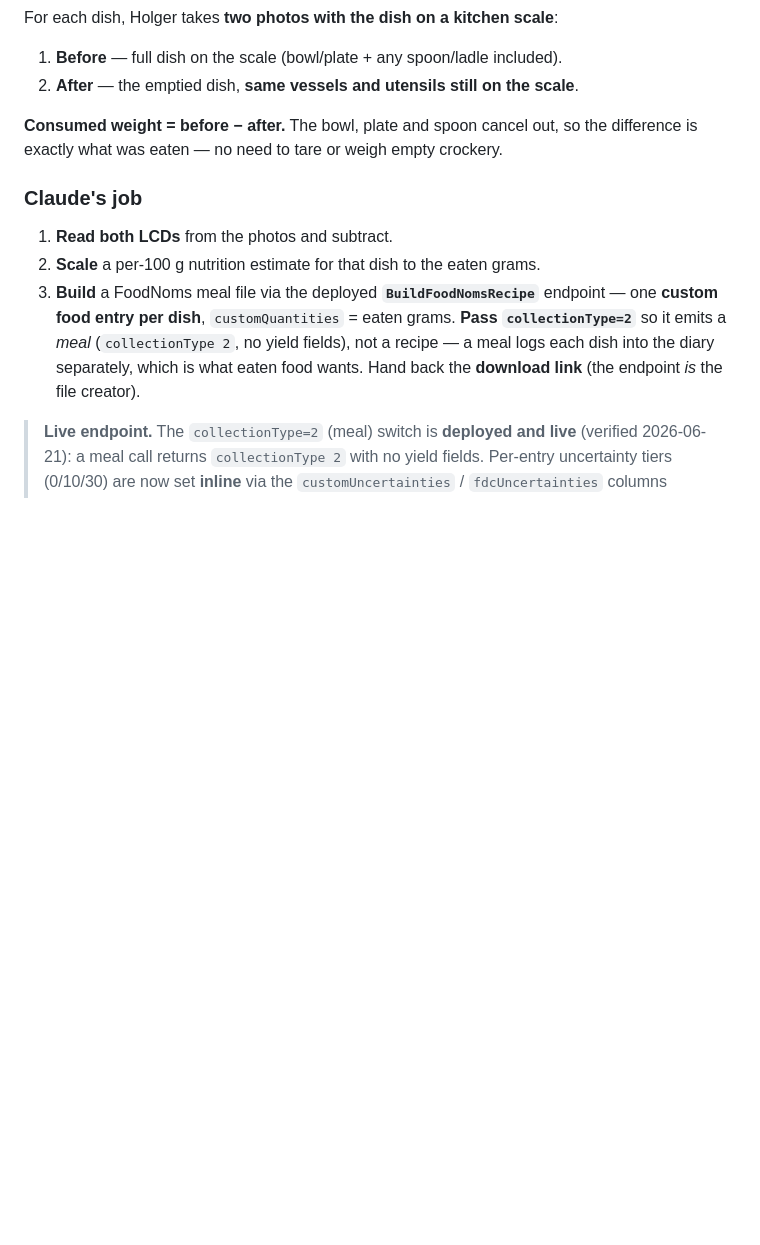
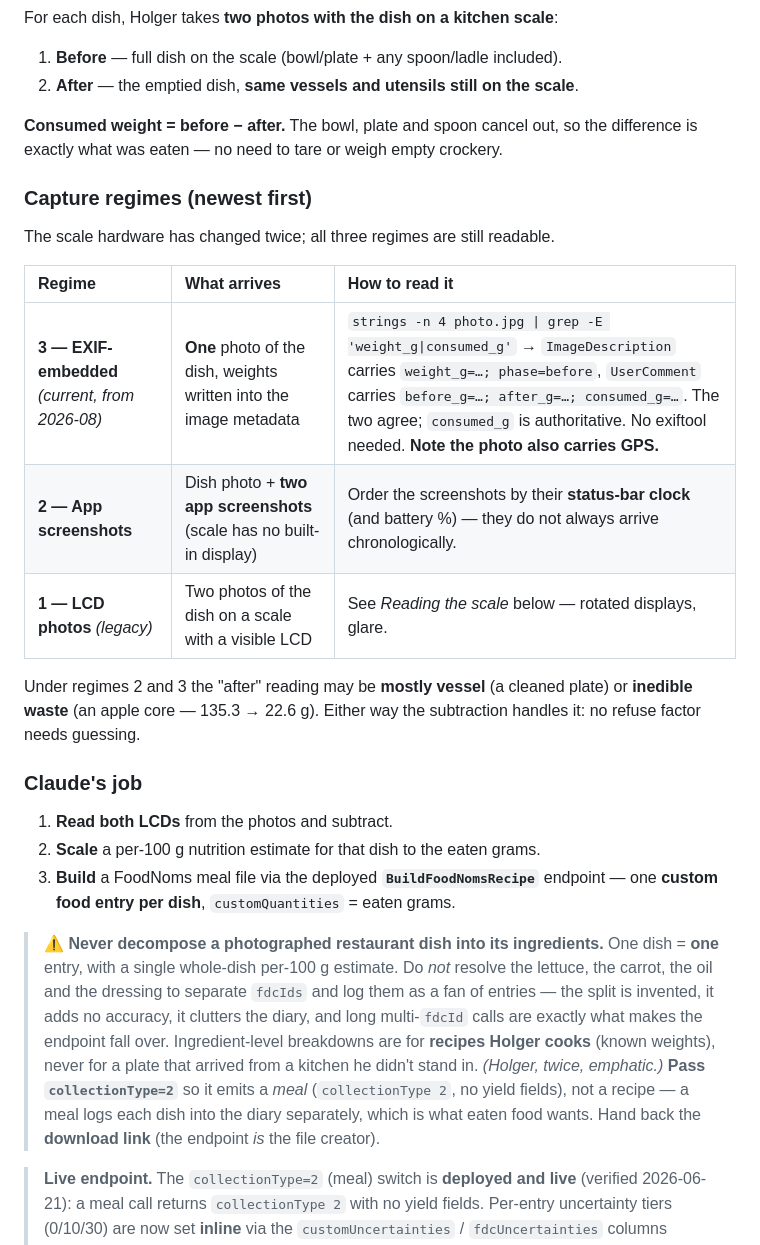
Before and after one commit to little-big-h/Recipes, a Markdown page: docs/MEAL_LOGGING.md, the part around the change. GitHub-like rendering; blank space fills up the shorter version.

Commit message:
MEAL_LOGGING: one dish = one entry, and the three capture regimes
Two rules were already in this file and got ignored anyway, so make the
first one impossible to miss and document the new scale workflow.

- Add a warning under "Claude's job": never decompose a photographed
  restaurant dish into per-ingredient fdcIds. One dish, one custom food
  entry, one whole-dish per-100 g estimate. Ingredient-level breakdowns
  are for recipes cooked at home with known weights. Long multi-fdcId
  calls are also what makes BuildFoodNomsRecipe fall over.

- Add a "Capture regimes" table for all three scale generations:
  EXIF-embedded weights (current), app screenshots ordered by their
  status-bar clock, and the legacy visible-LCD photos. Records the
  strings|grep recipe for pulling before/after/consumed out of the
  image metadata, and flags that those photos also carry GPS.

Also notes that the before-minus-after subtraction absorbs both vessel
tare and inedible waste (apple core, 135.3 to 22.6 g), so no refuse
factor ever needs guessing.

Co-Authored-By: Claude Opus 5 <noreply@anthropic.com>
Claude-Session: https://claude.ai/code/session_012z2gML7ZCaAt9DAuwBuNM2

```diff
--- a/docs/MEAL_LOGGING.md
+++ b/docs/MEAL_LOGGING.md
@@ -15,11 +15,26 @@ For each dish, Holger takes **two photos with the dish on a kitchen scale**:
 
 **Consumed weight = before − after.** The bowl, plate and spoon cancel out, so the difference is exactly what was eaten — no need to tare or weigh empty crockery.
 
+### Capture regimes (newest first)
+
+The scale hardware has changed twice; all three regimes are still readable.
+
+| Regime | What arrives | How to read it |
+|:--|:--|:--|
+| **3 — EXIF-embedded** *(current, from 2026-08)* | **One** photo of the dish, weights written into the image metadata | `strings -n 4 photo.jpg \| grep -E 'weight_g\|consumed_g'` → `ImageDescription` carries `weight_g=…; phase=before`, `UserComment` carries `before_g=…; after_g=…; consumed_g=…`. The two agree; `consumed_g` is authoritative. No exiftool needed. **Note the photo also carries GPS.** |
+| **2 — App screenshots** | Dish photo + **two app screenshots** (scale has no built-in display) | Order the screenshots by their **status-bar clock** (and battery %) — they do not always arrive chronologically. |
+| **1 — LCD photos** *(legacy)* | Two photos of the dish on a scale with a visible LCD | See *Reading the scale* below — rotated displays, glare. |
+
+Under regimes 2 and 3 the "after" reading may be **mostly vessel** (a cleaned plate) or **inedible waste** (an apple core — 135.3 → 22.6 g). Either way the subtraction handles it: no refuse factor needs guessing.
+
 ### Claude's job
 
 1. **Read both LCDs** from the photos and subtract.
 2. **Scale** a per-100 g nutrition estimate for that dish to the eaten grams.
-3. **Build** a FoodNoms meal file via the deployed **`BuildFoodNomsRecipe`** endpoint — one **custom food entry per dish**, `customQuantities` = eaten grams. **Pass `collectionType=2`** so it emits a *meal* (`collectionType 2`, no yield fields), not a recipe — a meal logs each dish into the diary separately, which is what eaten food wants. Hand back the **download link** (the endpoint *is* the file creator).
+3. **Build** a FoodNoms meal file via the deployed **`BuildFoodNomsRecipe`** endpoint — one **custom food entry per dish**, `customQuantities` = eaten grams.
+
+> ⚠ **Never decompose a photographed restaurant dish into its ingredients.** One dish = **one** entry, with a single whole-dish per-100 g estimate. Do *not* resolve the lettuce, the carrot, the oil and the dressing to separate `fdcIds` and log them as a fan of entries — the split is invented, it adds no accuracy, it clutters the diary, and long multi-`fdcId` calls are exactly what makes the endpoint fall over. Ingredient-level breakdowns are for **recipes Holger cooks** (known weights), never for a plate that arrived from a kitchen he didn't stand in. *(Holger, twice, emphatic.)*
+ **Pass `collectionType=2`** so it emits a *meal* (`collectionType 2`, no yield fields), not a recipe — a meal logs each dish into the diary separately, which is what eaten food wants. Hand back the **download link** (the endpoint *is* the file creator).
 
 > **Live endpoint.** The `collectionType=2` (meal) switch is **deployed and live** (verified 2026-06-21): a meal call returns `collectionType 2` with no yield fields. Per-entry uncertainty tiers (0/10/30) are now set **inline** via the `customUncertainties` / `fdcUncertainties` columns (aligned with each ingredient group), so a single call yields a correctly-tiered meal file — no kernel patching. See Uncertainty policy below.
 
```
